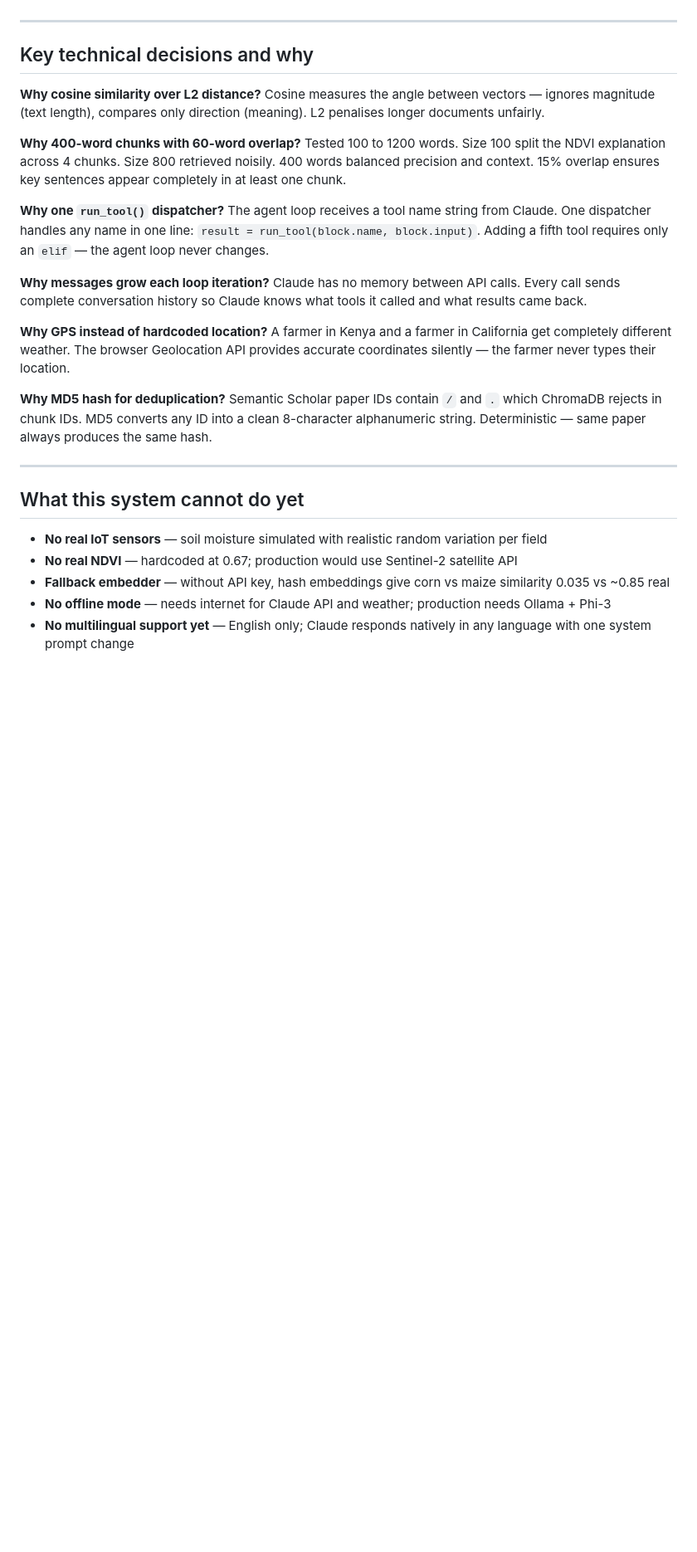
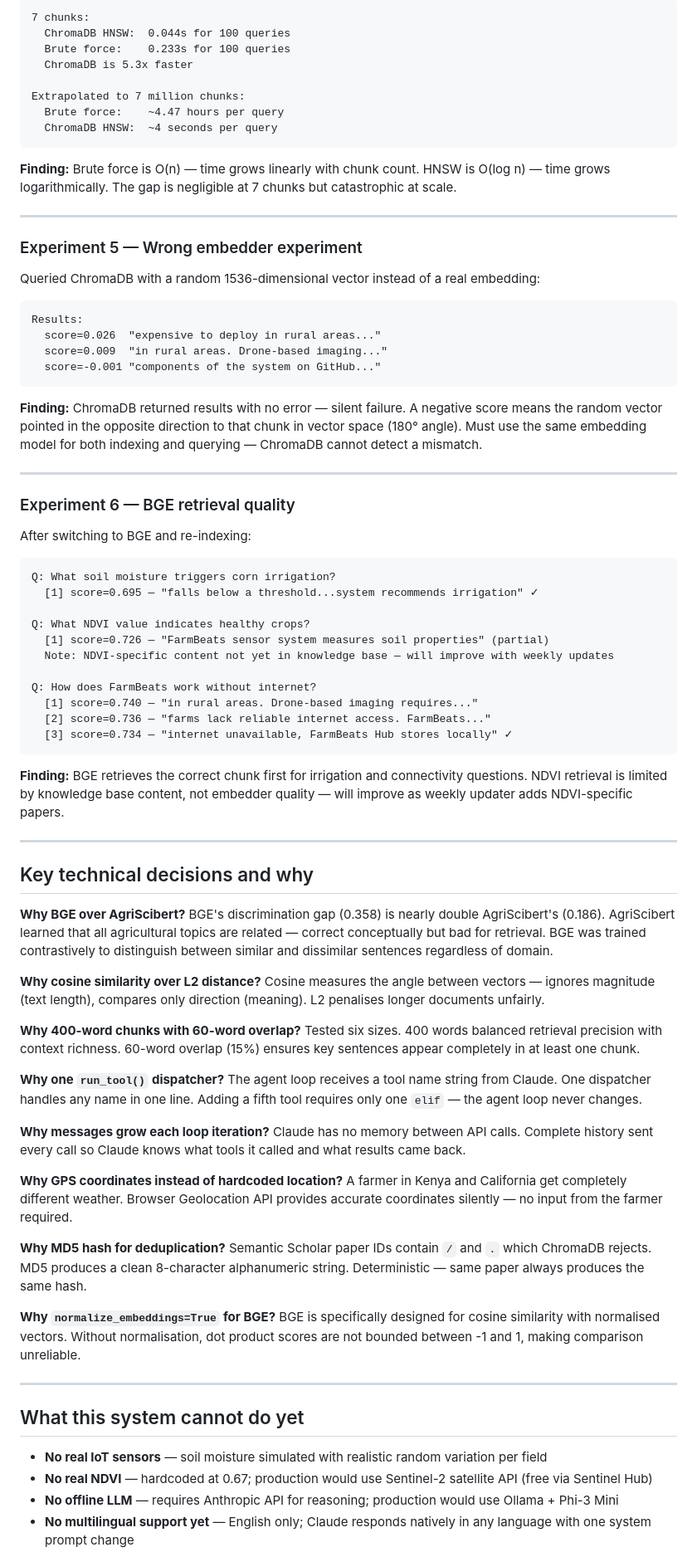
Before and after one commit to AmaniGudali95/farmbeats_Agentic_AI, a Markdown page: README.md, the part around one of its changes. Shown at 83% size. GitHub-like rendering; blank space fills up the shorter version.

````diff
--- a/README.md
+++ b/README.md
@@ -204,32 +210,86 @@ def weather(lat: float = 37.7749, lon: float = -122.4194):
+```
+7 chunks:
+  ChromaDB HNSW:  0.044s for 100 queries
+  Brute force:    0.233s for 100 queries
+  ChromaDB is 5.3x faster
+
+Extrapolated to 7 million chunks:
+  Brute force:    ~4.47 hours per query
+  ChromaDB HNSW:  ~4 seconds per query
+```
+
+**Finding:** Brute force is O(n) — time grows linearly with chunk count. HNSW is O(log n) — time grows logarithmically. The gap is negligible at 7 chunks but catastrophic at scale.
+
+---
+
+### Experiment 5 — Wrong embedder experiment
+
+Queried ChromaDB with a random 1536-dimensional vector instead of a real embedding:
+
+```
+Results:
+  score=0.026  "expensive to deploy in rural areas..."
+  score=0.009  "in rural areas. Drone-based imaging..."
+  score=-0.001 "components of the system on GitHub..."
+```
+
+**Finding:** ChromaDB returned results with no error — silent failure. A negative score means the random vector pointed in the opposite direction to that chunk in vector space (180° angle). Must use the same embedding model for both indexing and querying — ChromaDB cannot detect a mismatch.
+
+---
+
+### Experiment 6 — BGE retrieval quality
+
+After switching to BGE and re-indexing:
+
+```
+Q: What soil moisture triggers corn irrigation?
+  [1] score=0.695 — "falls below a threshold...system recommends irrigation" ✓
+
+Q: What NDVI value indicates healthy crops?
+  [1] score=0.726 — "FarmBeats sensor system measures soil properties" (partial)
+  Note: NDVI-specific content not yet in knowledge base — will improve with weekly updates
+
+Q: How does FarmBeats work without internet?
+  [1] score=0.740 — "in rural areas. Drone-based imaging requires..."
+  [2] score=0.736 — "farms lack reliable internet access. FarmBeats..."
+  [3] score=0.734 — "internet unavailable, FarmBeats Hub stores locally" ✓
+```
+
+**Finding:** BGE retrieves the correct chunk first for irrigation and connectivity questions. NDVI retrieval is limited by knowledge base content, not embedder quality — will improve as weekly updater adds NDVI-specific papers.
 
 ---
 
 ## Key technical decisions and why
 
+**Why BGE over AgriScibert?**
+BGE's discrimination gap (0.358) is nearly double AgriScibert's (0.186). AgriScibert learned that all agricultural topics are related — correct conceptually but bad for retrieval. BGE was trained contrastively to distinguish between similar and dissimilar sentences regardless of domain.
+
 **Why cosine similarity over L2 distance?**
 Cosine measures the angle between vectors — ignores magnitude (text length), compares only direction (meaning). L2 penalises longer documents unfairly.
 
 **Why 400-word chunks with 60-word overlap?**
-Tested 100 to 1200 words. Size 100 split the NDVI explanation across 4 chunks. Size 800 retrieved noisily. 400 words balanced precision and context. 15% overlap ensures key sentences appear completely in at least one chunk.
+Tested six sizes. 400 words balanced retrieval precision with context richness. 60-word overlap (15%) ensures key sentences appear completely in at least one chunk.
 
 **Why one `run_tool()` dispatcher?**
-The agent loop receives a tool name string from Claude. One dispatcher handles any name in one line: `result = run_tool(block.name, block.input)`. Adding a fifth tool requires only an `elif` — the agent loop never changes.
+The agent loop receives a tool name string from Claude. One dispatcher handles any name in one line. Adding a fifth tool requires only one `elif` — the agent loop never changes.
 
 **Why messages grow each loop iteration?**
-Claude has no memory between API calls. Every call sends complete conversation history so Claude knows what tools it called and what results came back.
+Claude has no memory between API calls. Complete history sent every call so Claude knows what tools it called and what results came back.
 
-**Why GPS instead of hardcoded location?**
-A farmer in Kenya and a farmer in California get completely different weather. The browser Geolocation API provides accurate coordinates silently — the farmer never types their location.
+**Why GPS coordinates instead of hardcoded location?**
+A farmer in Kenya and California get completely different weather. Browser Geolocation API provides accurate coordinates silently — no input from the farmer required.
 
 **Why MD5 hash for deduplication?**
-Semantic Scholar paper IDs contain `/` and `.` which ChromaDB rejects in chunk IDs. MD5 converts any ID into a clean 8-character alphanumeric string. Deterministic — same paper always produces the same hash.
+Semantic Scholar paper IDs contain `/` and `.` which ChromaDB rejects. MD5 produces a clean 8-character alphanumeric string. Deterministic — same paper always produces the same hash.
+
+**Why `normalize_embeddings=True` for BGE?**
+BGE is specifically designed for cosine similarity with normalised vectors. Without normalisation, dot product scores are not bounded between -1 and 1, making comparison unreliable.
 
 ---
 
 ## What this system cannot do yet
 
 - **No real IoT sensors** — soil moisture simulated with realistic random variation per field
-- **No real NDVI** — hardcoded at 0.67; production would use Sentinel-2 satellite API
-- **Fallback embedder** — without API key, hash embeddings give corn vs maize similarity 0.035 vs ~0.85 real
-- **No offline mode** — needs internet for Claude API and weather; production needs Ollama + Phi-3
+- **No real NDVI** — hardcoded at 0.67; production would use Sentinel-2 satellite API (free via Sentinel Hub)
+- **No offline LLM** — requires Anthropic API for reasoning; production would use Ollama + Phi-3 Mini
 - **No multilingual support yet** — English only; Claude responds natively in any language with one system prompt change
````
Also changed, not shown: other parts of README.md (+146 -122 lines).
